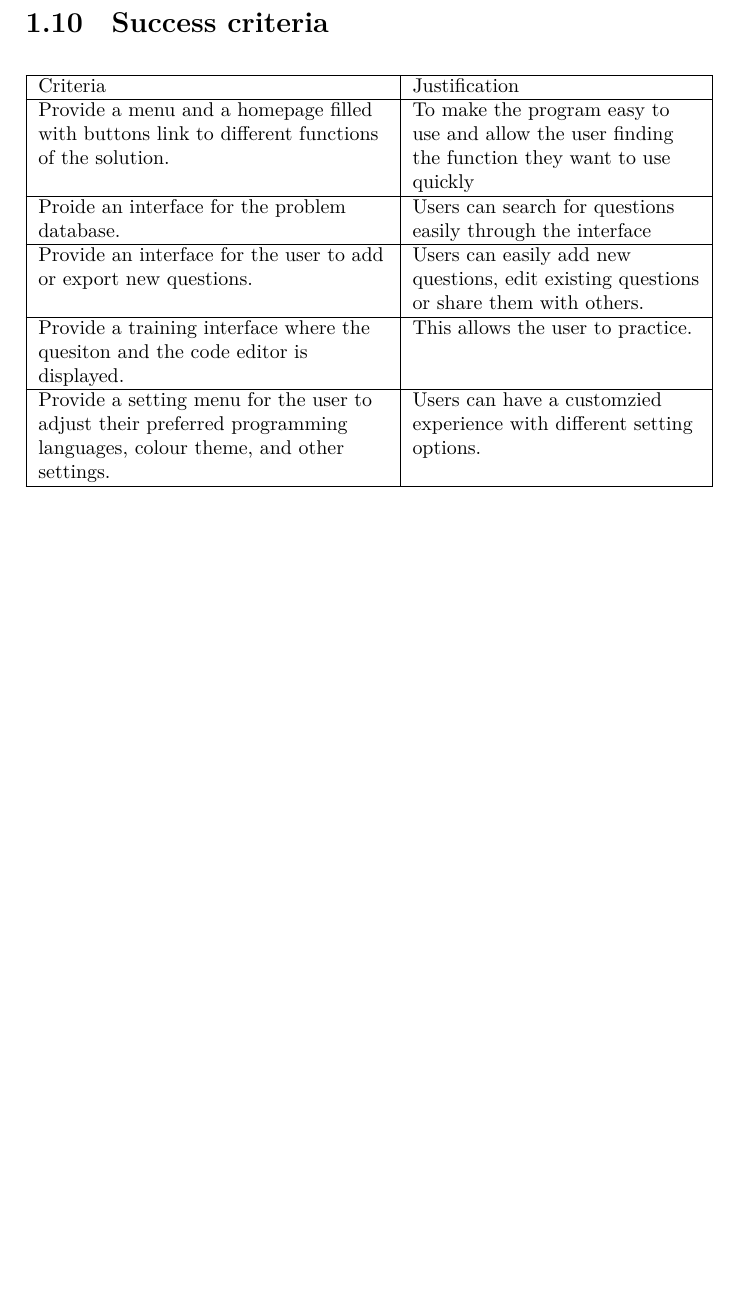
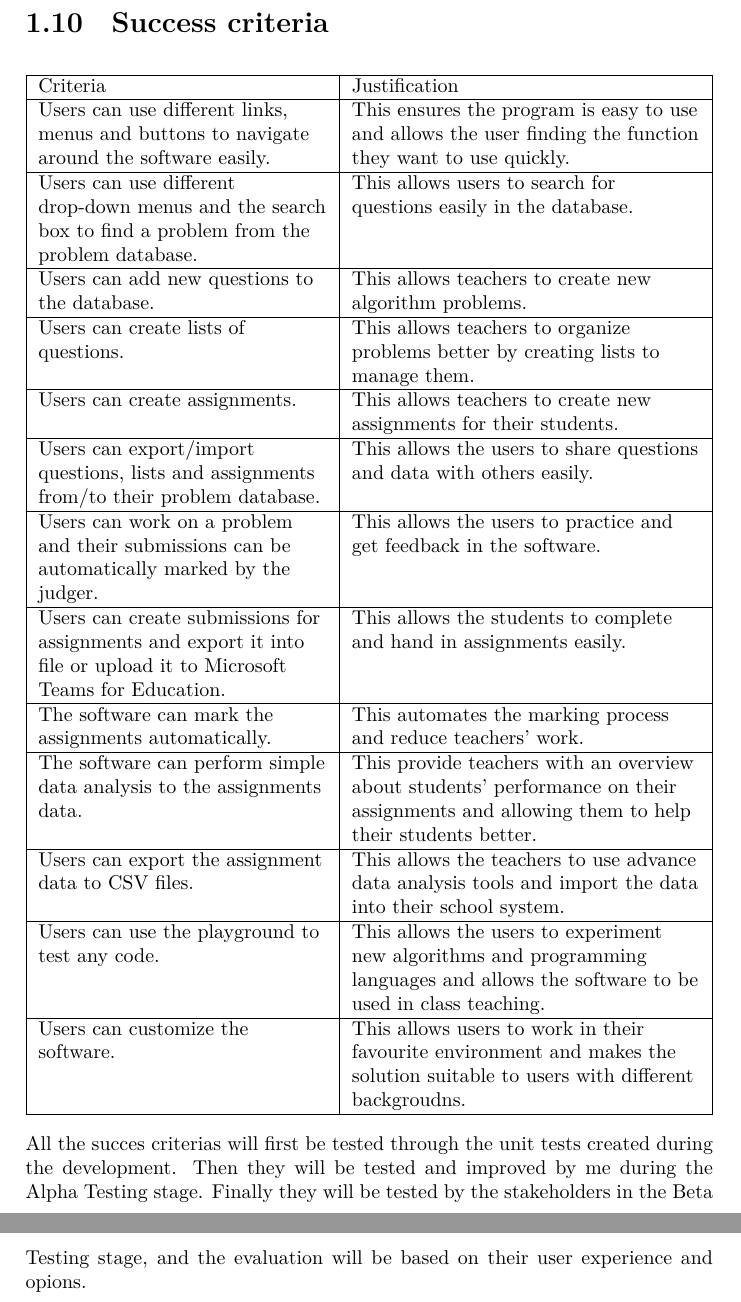
Before and after one commit to HEIGE-PCloud/Algorithm-Dynamics, a LaTeX document (report/report.tex): part of page 21 of 24 before the commit and two parts of pages 22 and 23 of 26 after it, the two joined at a grey line, cut so that both start at the same text, the shorter picture padded with empty space. Compiled offline with XeLaTeX.

Commit message:
report: finish the analysis

```diff
--- a/report/report.tex
+++ b/report/report.tex
@@ -336,19 +348,37 @@
 
 \begin{tabulary}{\linewidth}{|L|L|}
       \hline
-      Criteria & Justification \\
+      Criteria & Justification\\
       \hline
-      Provide a menu and a homepage filled with buttons link to different functions of the solution. & To make the program easy to use and allow the user finding the function they want to use quickly \\
+      Users can use different links, menus and buttons to navigate around the software easily. & This ensures the program is easy to use and allows the user finding the function they want to use quickly.\\
       \hline
-      Proide an interface for the problem database. & Users can search for questions easily through the interface \\
+      Users can use different drop-down menus and the search box to find a problem from the problem database. & This allows users to search for questions easily in the database.\\
       \hline
-      Provide an interface for the user to add or export new questions. & Users can easily add new questions, edit existing questions or share them with others. \\
+      Users can add new questions to the database. & This allows teachers to create new algorithm problems.\\
       \hline
-      Provide a training interface where the quesiton and the code editor is displayed. & This allows the user to practice. \\
+      Users can create lists of questions. & This allows teachers to organize problems better by creating lists to manage them.\\
       \hline
-      Provide a setting menu for the user to adjust their preferred programming languages, colour theme, and other settings. & Users can have a customzied experience with different setting options. \\
+      Users can create assignments. & This allows teachers to create new assignments for their students.\\
+      \hline
+      Users can export/import questions, lists and assignments from/to their problem database. & This allows the users to share questions and data with others easily.\\
+      \hline
+      Users can work on a problem and their submissions can be automatically marked by the judger. & This allows the users to practice and get feedback in the software.\\
+      \hline
+      Users can create submissions for assignments and export it into file or upload it to Microsoft Teams for Education. & This allows the students to complete and hand in assignments easily.\\
+      \hline
+      The software can mark the assignments automatically. & This automates the marking process and reduce teachers' work.\\
+      \hline
+      The software can perform simple data analysis to the assignments data. & This provide teachers with an overview about students' performance on their assignments and allowing them to help their students better.\\
+      \hline
+      Users can export the assignment data to CSV files. & This allows the teachers to use advance data analysis tools and import the data into their school system.\\
+      \hline
+      Users can use the playground to test any code. & This allows the users to experiment new algorithms and programming languages and allows the software to be used in class teaching.\\
+      \hline
+      Users can customize the software. & This allows users to work in their favourite environment and makes the solution suitable to users with different backgroudns.\\
       \hline
 \end{tabulary}
+
+All the succes criterias will first be tested through the unit tests created during the development. Then they will be tested and improved by me during the Alpha Testing stage. Finally they will be tested by the stakeholders in the Beta Testing stage, and the evaluation will be based on their user experience and opions.
 
 \chapter{Design}
 
```
Also changed, not shown: report/report.tex (18 more changed lines), 1 other file.
